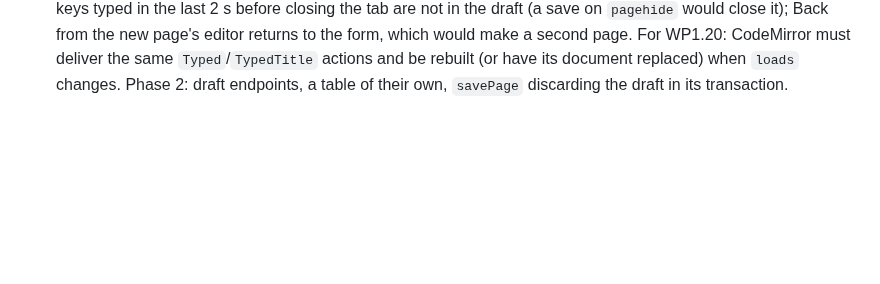
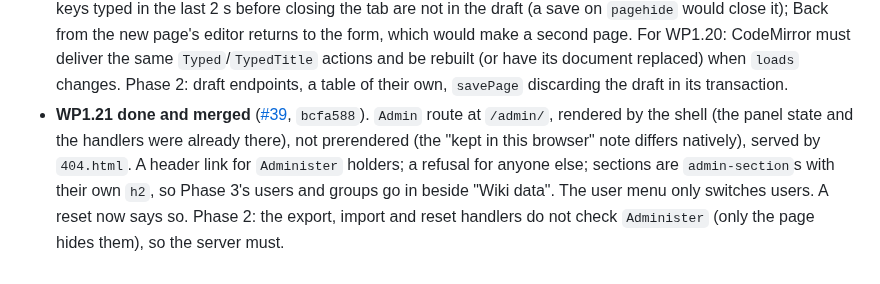
Before and after one commit to Swordlash/blog, a Markdown page: docs/PLAN.md, the part around the change. GitHub-like rendering; blank space fills up the shorter version.

Commit message:
Plan: record WP1.21
Co-Authored-By: Claude Opus 5.5 <noreply@anthropic.com>
Claude-Session: https://claude.ai/code/session_01EhKQmvEmtoEN2dybseS9GJ

```diff
--- a/docs/PLAN.md
+++ b/docs/PLAN.md
@@ -1246,3 +1246,11 @@ Amended by the planning session after each work package's report.
   second page. For WP1.20: CodeMirror must deliver the same `Typed`/`TypedTitle` actions
   and be rebuilt (or have its document replaced) when `loads` changes. Phase 2: draft
   endpoints, a table of their own, `savePage` discarding the draft in its transaction.
+- **WP1.21 done and merged** ([#39](https://github.com/Swordlash/blog/pull/39), `bcfa588`).
+  `Admin` route at `/admin/`, rendered by the shell (the panel state and the handlers were
+  already there), not prerendered (the "kept in this browser" note differs natively),
+  served by `404.html`. A header link for `Administer` holders; a refusal for anyone else;
+  sections are `admin-section`s with their own `h2`, so Phase 3's users and groups go in
+  beside "Wiki data". The user menu only switches users. A reset now says so. Phase 2: the
+  export, import and reset handlers do not check `Administer` (only the page hides them),
+  so the server must.
```
